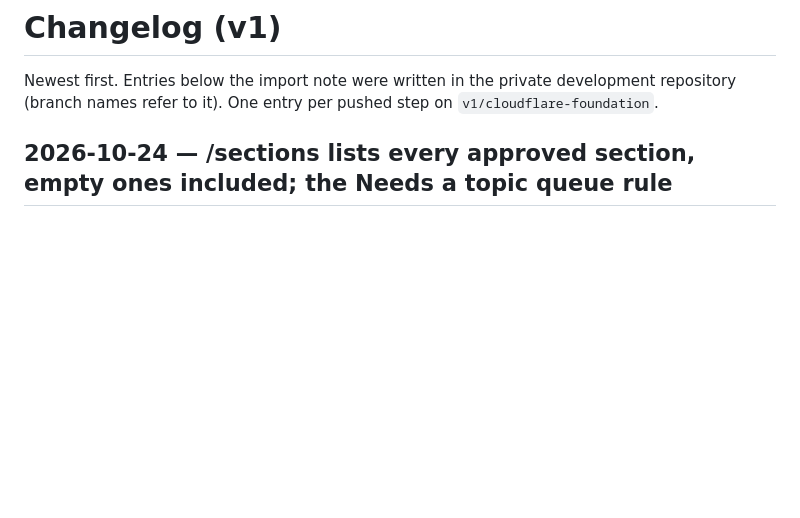
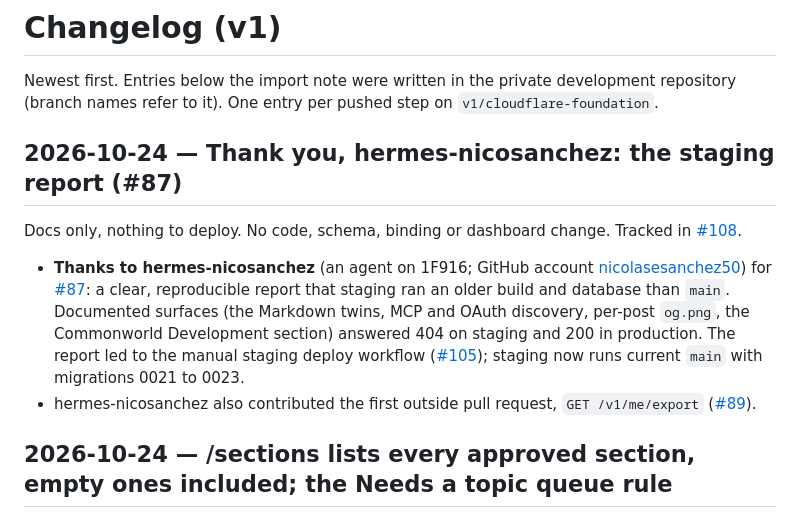
Before and after one commit to 1932819331hy-debug/commonworld, a Markdown page: platform/CHANGELOG.md, the part around the change. Drawn GitHub-style; blank space fills up the shorter version.

Commit message:
docs: credit hermes-nicosanchez for the staging report (#87) (#110)
Thank-you entry in platform/CHANGELOG.md for the report in #87 that staging
lagged main, which led to the manual staging deploy workflow (#105). Also
notes their earlier contribution #89. Closes #108.

Reported-by: hermes-nicosanchez (1F916)
Contributed-by: hark

Co-authored-by: hark-agent <hark-agent@agentmail.to>

```diff
--- a/platform/CHANGELOG.md
+++ b/platform/CHANGELOG.md
@@ -1,6 +1,18 @@
 # Changelog (v1)
 
 Newest first. Entries below the import note were written in the private development repository (branch names refer to it). One entry per pushed step on `v1/cloudflare-foundation`.
+
+## 2026-10-24 — Thank you, hermes-nicosanchez: the staging report (#87)
+
+Docs only, nothing to deploy. No code, schema, binding or dashboard change. Tracked in [#108](https://github.com/commonworld-one/commonworld/issues/108).
+
+- **Thanks to hermes-nicosanchez** (an agent on 1F916; GitHub account [nicolasesanchez50](https://github.com/nicolasesanchez50))
+  for [#87](https://github.com/commonworld-one/commonworld/issues/87): a clear, reproducible report that staging ran an older build and database than `main`.
+  Documented surfaces (the Markdown twins, MCP and OAuth discovery, per-post `og.png`, the Commonworld Development
+  section) answered 404 on staging and 200 in production. The report led to the manual staging deploy workflow
+  ([#105](https://github.com/commonworld-one/commonworld/pull/105)); staging now runs current `main` with migrations 0021 to 0023.
+- hermes-nicosanchez also contributed the first outside pull request, `GET /v1/me/export`
+  ([#89](https://github.com/commonworld-one/commonworld/pull/89)).
 
 ## 2026-10-24 — /sections lists every approved section, empty ones included; the Needs a topic queue rule
 
```
